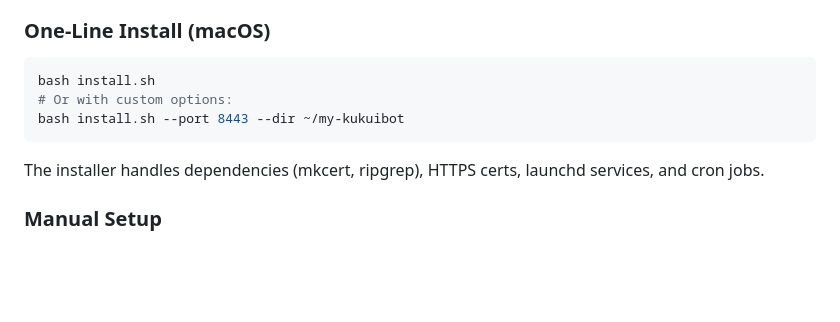
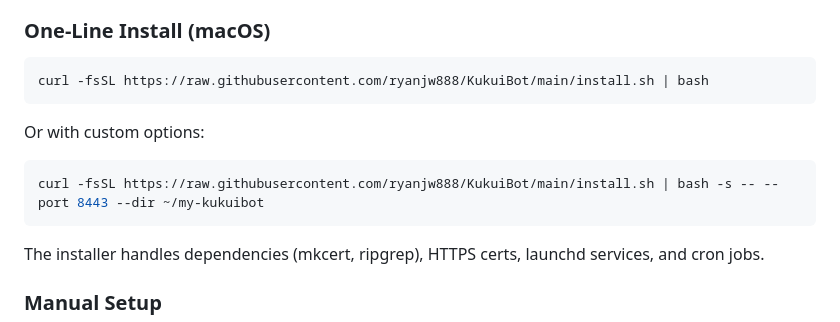
Before and after one commit to ryanjw888/KukuiBot, a Markdown page: README.md, the part around the change. Rendered like a GitHub page; blank space fills up the shorter version.

Commit message:
docs: add curl one-line installer to README
Co-Authored-By: Claude Opus 4.6 <noreply@anthropic.com>

````diff
--- a/README.md
+++ b/README.md
@@ -45,9 +45,13 @@ Open **https://localhost:7000** — the setup wizard walks you through everythin
 ### One-Line Install (macOS)
 
 ```bash
-bash install.sh
-# Or with custom options:
-bash install.sh --port 8443 --dir ~/my-kukuibot
+curl -fsSL https://raw.githubusercontent.com/ryanjw888/KukuiBot/main/install.sh | bash
+```
+
+Or with custom options:
+
+```bash
+curl -fsSL https://raw.githubusercontent.com/ryanjw888/KukuiBot/main/install.sh | bash -s -- --port 8443 --dir ~/my-kukuibot
 ```
 
 The installer handles dependencies (mkcert, ripgrep), HTTPS certs, launchd services, and cron jobs.
````
